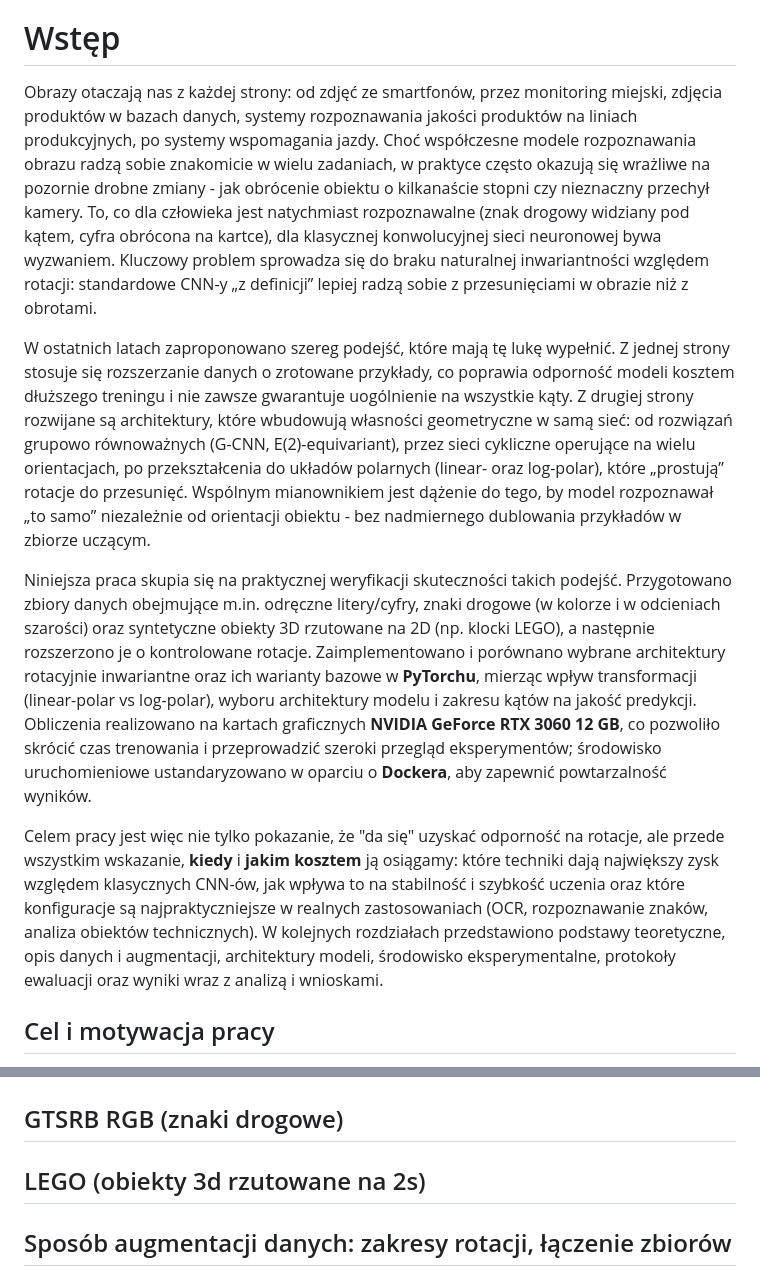
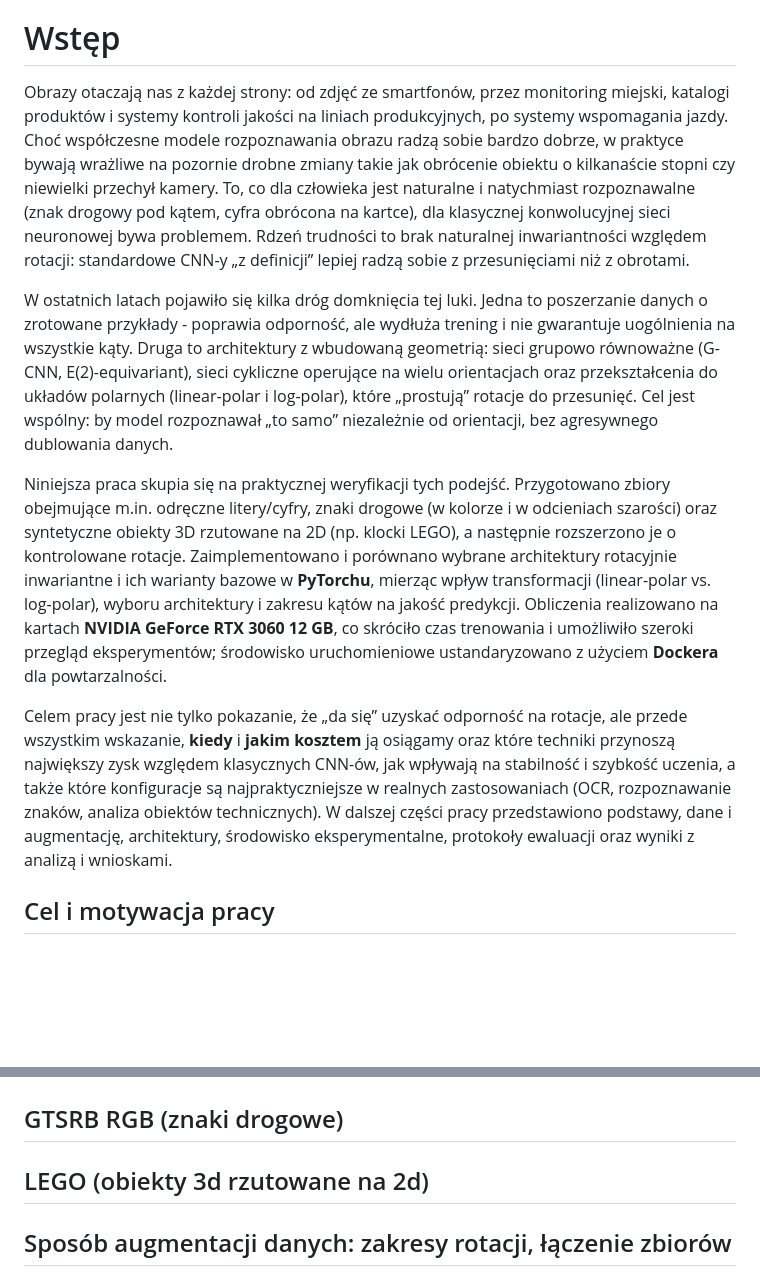
Before and after one commit to Fluorky/Rotated-datasets-evaluation-pipeline, a Markdown page: MasterThesis/master_thesis.md, 2 parts joined by grey strips. Rendered like a GitHub page; blank space fills up the shorter version.

Commit message:
Update master_thesis.md update the introduction chapter

```diff
--- a/MasterThesis/master_thesis.md
+++ b/MasterThesis/master_thesis.md
@@ -54,53 +54,46 @@ w Katedrze Systemów Inteligentnych, WFiIS UŁ
 # Wstęp
 
 Obrazy otaczają nas z każdej strony: od zdjęć ze smartfonów, przez
-monitoring miejski, zdjęcia produktów w bazach danych, systemy rozpoznawania jakości
-produktów na liniach produkcyjnych, po systemy wspomagania jazdy. Choć współczesne
-modele rozpoznawania obrazu radzą sobie znakomicie w wielu zadaniach, w
-praktyce często okazują się wrażliwe na pozornie drobne zmiany - jak
-obrócenie obiektu o kilkanaście stopni czy nieznaczny przechył kamery.
-To, co dla człowieka jest natychmiast rozpoznawalne (znak drogowy
-widziany pod kątem, cyfra obrócona na kartce), dla klasycznej
-konwolucyjnej sieci neuronowej bywa wyzwaniem. Kluczowy problem
-sprowadza się do braku naturalnej inwariantności względem rotacji:
-standardowe CNN-y „z definicji” lepiej radzą sobie z przesunięciami w
-obrazie niż z obrotami.
+monitoring miejski, katalogi produktów i systemy kontroli jakości na
+liniach produkcyjnych, po systemy wspomagania jazdy. Choć współczesne
+modele rozpoznawania obrazu radzą sobie bardzo dobrze, w praktyce
+bywają wrażliwe na pozornie drobne zmiany takie jak obrócenie obiektu o
+kilkanaście stopni czy niewielki przechył kamery. To, co dla człowieka
+jest naturalne i natychmiast rozpoznawalne (znak drogowy pod kątem, cyfra obrócona
+na kartce), dla klasycznej konwolucyjnej sieci neuronowej bywa
+problemem. Rdzeń trudności to brak naturalnej inwariantności względem
+rotacji: standardowe CNN-y „z definicji” lepiej radzą sobie z
+przesunięciami niż z obrotami.
 
-W ostatnich latach zaproponowano szereg podejść, które mają tę lukę
-wypełnić. Z jednej strony stosuje się rozszerzanie danych o zrotowane
-przykłady, co poprawia odporność modeli kosztem dłuższego treningu i nie
-zawsze gwarantuje uogólnienie na wszystkie kąty. Z drugiej strony
-rozwijane są architektury, które wbudowują własności geometryczne w samą
-sieć: od rozwiązań grupowo równoważnych (G-CNN, E(2)-equivariant),
-przez sieci cykliczne operujące na wielu orientacjach, po
-przekształcenia do układów polarnych (linear- oraz log-polar), które
-„prostują” rotacje do przesunięć. Wspólnym mianownikiem jest dążenie do
-tego, by model rozpoznawał „to samo” niezależnie od orientacji obiektu -
-bez nadmiernego dublowania przykładów w zbiorze uczącym.
+W ostatnich latach pojawiło się kilka dróg domknięcia tej luki. Jedna to
+poszerzanie danych o zrotowane przykłady - poprawia odporność, ale
+wydłuża trening i nie gwarantuje uogólnienia na wszystkie kąty. Druga to
+architektury z wbudowaną geometrią: sieci grupowo równoważne (G-CNN,
+E(2)-equivariant), sieci cykliczne operujące na wielu orientacjach oraz
+przekształcenia do układów polarnych (linear-polar i log-polar), które
+„prostują” rotacje do przesunięć. Cel jest wspólny: by model rozpoznawał
+„to samo” niezależnie od orientacji, bez agresywnego dublowania danych.
 
-Niniejsza praca skupia się na praktycznej weryfikacji skuteczności
-takich podejść. Przygotowano zbiory danych obejmujące m.in. odręczne
-litery/cyfry, znaki drogowe (w kolorze i w odcieniach szarości) oraz
-syntetyczne obiekty 3D rzutowane na 2D (np. klocki LEGO), a następnie
-rozszerzono je o kontrolowane rotacje. Zaimplementowano i porównano
-wybrane architektury rotacyjnie inwariantne oraz ich warianty bazowe w
-**PyTorchu**, mierząc wpływ transformacji (linear-polar vs log-polar), wyboru
-architektury modelu i zakresu kątów na jakość predykcji. Obliczenia realizowano
-na kartach graficznych **NVIDIA GeForce RTX 3060 12 GB**, co pozwoliło skrócić czas
-trenowania i przeprowadzić szeroki przegląd eksperymentów; środowisko
-uruchomieniowe ustandaryzowano w oparciu o **Dockera**, aby zapewnić
-powtarzalność wyników.
+Niniejsza praca skupia się na praktycznej weryfikacji tych podejść.
+Przygotowano zbiory obejmujące m.in. odręczne litery/cyfry, znaki
+drogowe (w kolorze i w odcieniach szarości) oraz syntetyczne obiekty 3D
+rzutowane na 2D (np. klocki LEGO), a następnie rozszerzono je o
+kontrolowane rotacje. Zaimplementowano i porównano wybrane architektury
+rotacyjnie inwariantne i ich warianty bazowe w **PyTorchu**, mierząc
+wpływ transformacji (linear-polar vs. log-polar), wyboru architektury i
+zakresu kątów na jakość predykcji. Obliczenia realizowano na kartach
+**NVIDIA GeForce RTX 3060 12 GB**, co skróciło czas trenowania i
+umożliwiło szeroki przegląd eksperymentów; środowisko uruchomieniowe
+ustandaryzowano z użyciem **Dockera** dla powtarzalności.
 
-Celem pracy jest więc nie tylko pokazanie, że "da się" uzyskać
-odporność na rotacje, ale przede wszystkim wskazanie, **kiedy** i
-**jakim kosztem** ją osiągamy: które techniki dają największy zysk
-względem klasycznych CNN-ów, jak wpływa to na stabilność i szybkość
-uczenia oraz które konfiguracje są najpraktyczniejsze w realnych
-zastosowaniach (OCR, rozpoznawanie znaków, analiza obiektów
-technicznych). W kolejnych rozdziałach przedstawiono podstawy
-teoretyczne, opis danych i augmentacji, architektury modeli, środowisko
-eksperymentalne, protokoły ewaluacji oraz wyniki wraz z analizą i
-wnioskami.
+Celem pracy jest nie tylko pokazanie, że „da się” uzyskać odporność na
+rotacje, ale przede wszystkim wskazanie, **kiedy** i **jakim kosztem**
+ją osiągamy oraz które techniki przynoszą największy zysk względem
+klasycznych CNN-ów, jak wpływają na stabilność i szybkość uczenia, a także
+które konfiguracje są najpraktyczniejsze w realnych zastosowaniach
+(OCR, rozpoznawanie znaków, analiza obiektów technicznych). W dalszej części pracy
+przedstawiono podstawy, dane i augmentację, architektury, środowisko
+eksperymentalne, protokoły ewaluacji oraz wyniki z analizą i wnioskami.
 
 ## Cel i motywacja pracy
 
@@ -178,7 +171,7 @@ W realizacji projektu zastosowano następujące rozwiązania technologiczne:
 
 ## GTSRB RGB (znaki drogowe)
 
-## LEGO (obiekty 3d rzutowane na 2s)
+## LEGO (obiekty 3d rzutowane na 2d)
 
 ## Sposób augmentacji danych: zakresy rotacji, łączenie zbiorów
 
```
